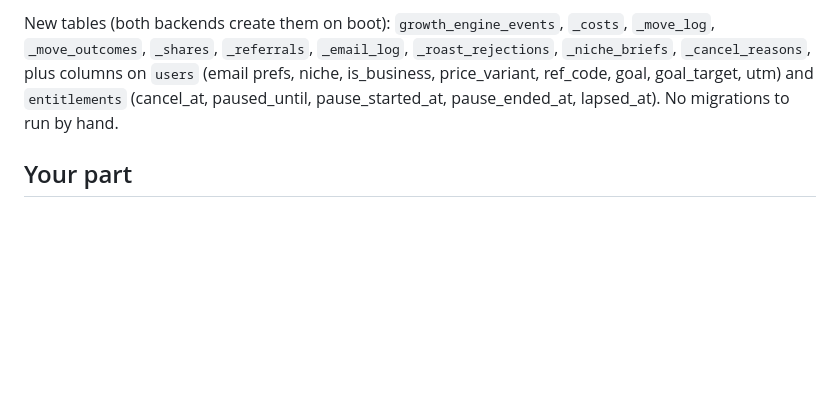
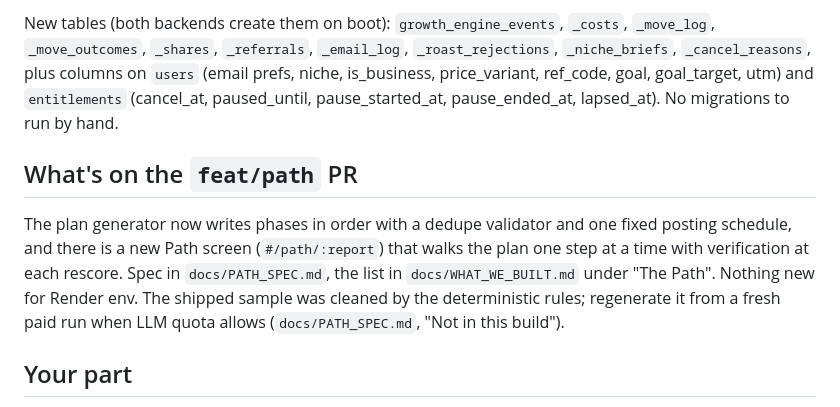
Before and after one commit to Futreeng/evaluation-engine, a Markdown page: HANDOFF_JOE.md, the part around the change. GitHub-like rendering; blank space fills up the shorter version.

```diff
--- a/HANDOFF_JOE.md
+++ b/HANDOFF_JOE.md
@@ -24,6 +24,15 @@ Demo (mock data, no backend): `scalecraft-demo.vercel.app`, deployed with `scrip
 **Wave 5.** 5.1 brand copy live ("Stop posting into the void.") · 5.2 methodology page from the scoring code · 5.3 State of Small Creators admin export + template (not published) · 5.4 public `/benchmarks/:niche` + UTM/`src` attribution — see `docs/MARKETING_SITE.md`.
 
 New tables (both backends create them on boot): `growth_engine_events`, `_costs`, `_move_log`, `_move_outcomes`, `_shares`, `_referrals`, `_email_log`, `_roast_rejections`, `_niche_briefs`, `_cancel_reasons`, plus columns on `users` (email prefs, niche, is_business, price_variant, ref_code, goal, goal_target, utm) and `entitlements` (cancel_at, paused_until, pause_started_at, pause_ended_at, lapsed_at). No migrations to run by hand.
+
+## What's on the `feat/path` PR
+
+The plan generator now writes phases in order with a dedupe validator and one fixed
+posting schedule, and there is a new Path screen (`#/path/:report`) that walks the plan
+one step at a time with verification at each rescore. Spec in `docs/PATH_SPEC.md`, the
+list in `docs/WHAT_WE_BUILT.md` under "The Path". Nothing new for Render env. The shipped
+sample was cleaned by the deterministic rules; regenerate it from a fresh paid run when
+LLM quota allows (`docs/PATH_SPEC.md`, "Not in this build").
 
 ## Your part
 
```
Also changed, not shown: docs/WHAT_WE_BUILT.md (+38 -0 lines).
